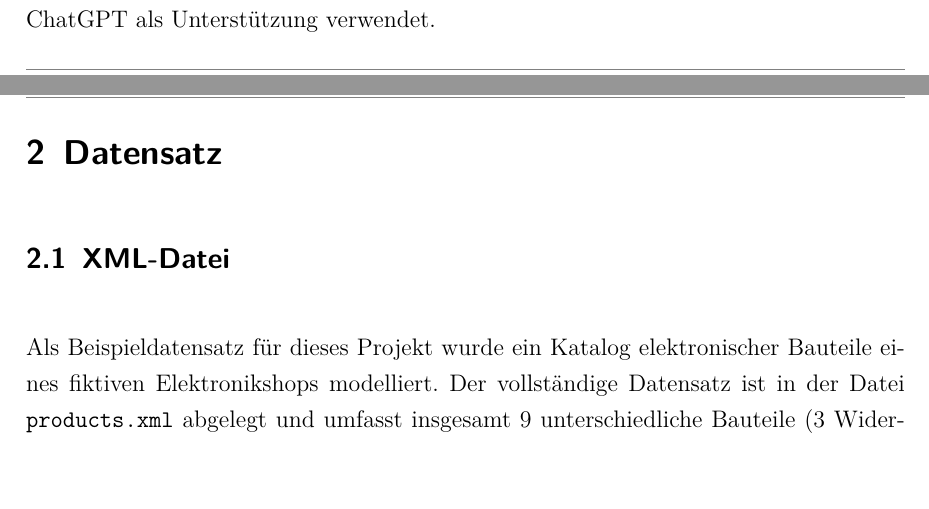
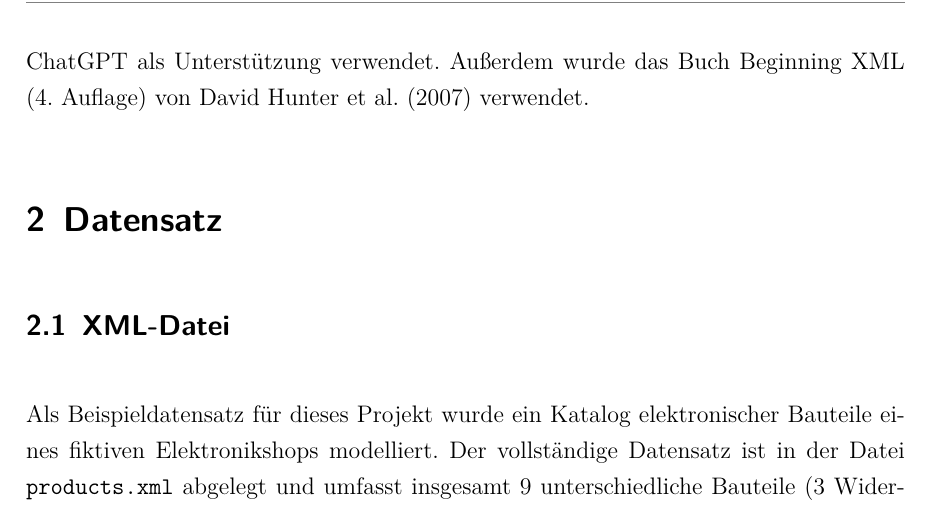
Before and after one commit to rimen13/Projekt_Internettechnologie, a LaTeX document (documentation/main.tex): two parts of pages 4 and 5 of 11 before the commit and part of page 5 of 11 after it, the two joined at a grey line, cut at the place of the change, the shorter picture padded with empty space. Compiled offline with pdfLaTeX.

```diff
--- a/documentation/main.tex
+++ b/documentation/main.tex
@@ -303,8 +303,7 @@
 \end{verbatim}
 }
 
-Als Entwicklungswerkzeuge kamen der XML-Editor \textit{EditiX} zur Erstellung der Dateien im Ordner \texttt{assets} sowie \textit{Visual Studio Code} als integrierte Entwicklungsumgebung zur Umsetzung der XML-Programmierung zum Einsatz. Die inhaltliche Ausarbeitung orientiert sich an den Modul-Unterlagen auf Moodle. Die in der XML-Datei verwendeten Preise und Stückzahlen der elektronischen Bauteile basieren auf den Angaben der Websiten \url{https://www.digikey.de} und \url{https://www.mouser.de}. Als Unterstützung beim Sprachstil der Dokumentation, der FO-Syntax und der Programmierung wurde ChatGPT als Unterstützung verwendet.
-
+Als Entwicklungswerkzeuge kamen der XML-Editor \textit{EditiX} zur Erstellung der Dateien im Ordner \texttt{assets} sowie \textit{Visual Studio Code} als integrierte Entwicklungsumgebung zur Umsetzung der XML-Programmierung zum Einsatz. Die inhaltliche Ausarbeitung orientiert sich an den Modul-Unterlagen auf Moodle. Die in der XML-Datei verwendeten Preise und Stückzahlen der elektronischen Bauteile basieren auf den Angaben der Websiten \url{https://www.digikey.de} und \url{https://www.mouser.de}. Als Unterstützung beim Sprachstil der Dokumentation, der FO-Syntax und der Programmierung wurde ChatGPT als Unterstützung verwendet. Außerdem wurde das Buch Beginning XML (4. Auflage) von David Hunter et al. (2007) verwendet.
 
 
 
```
